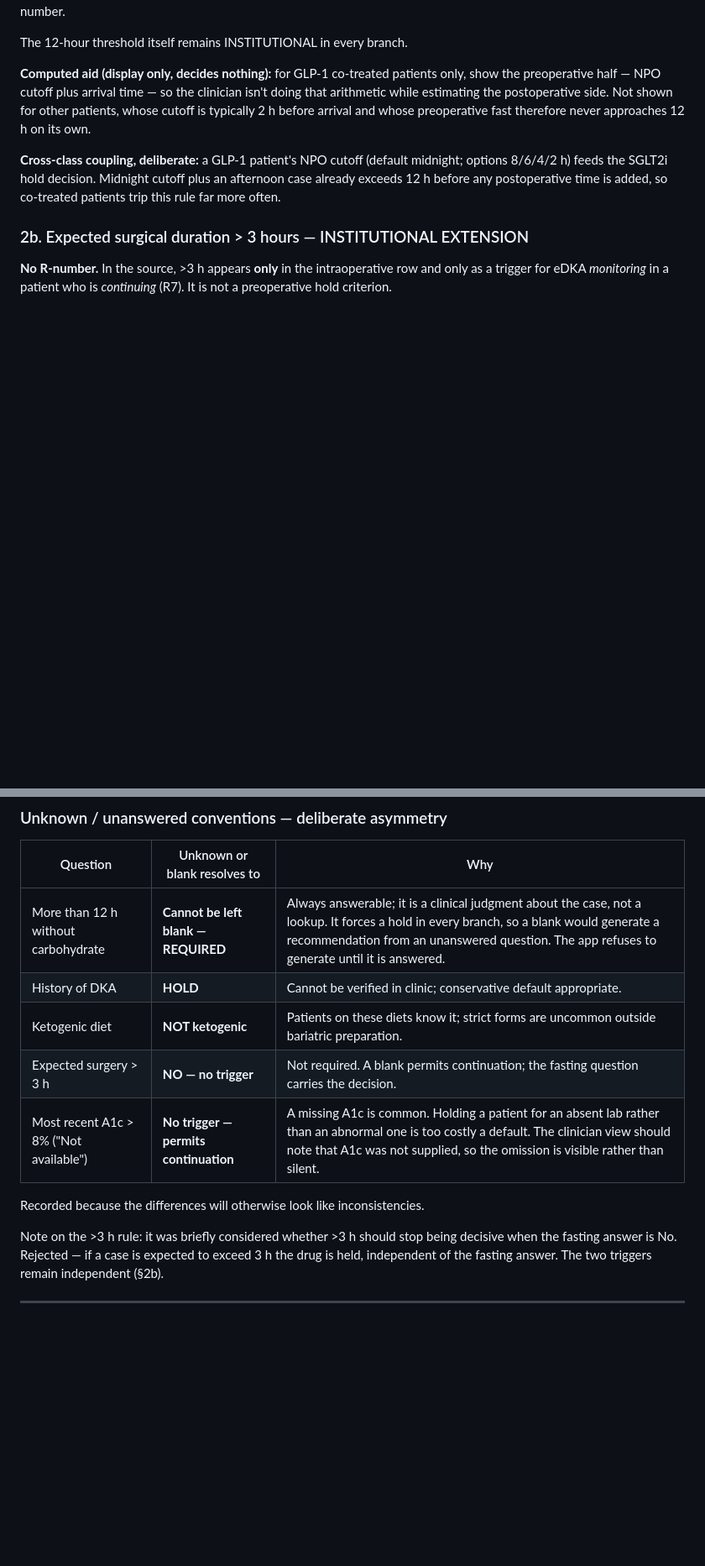
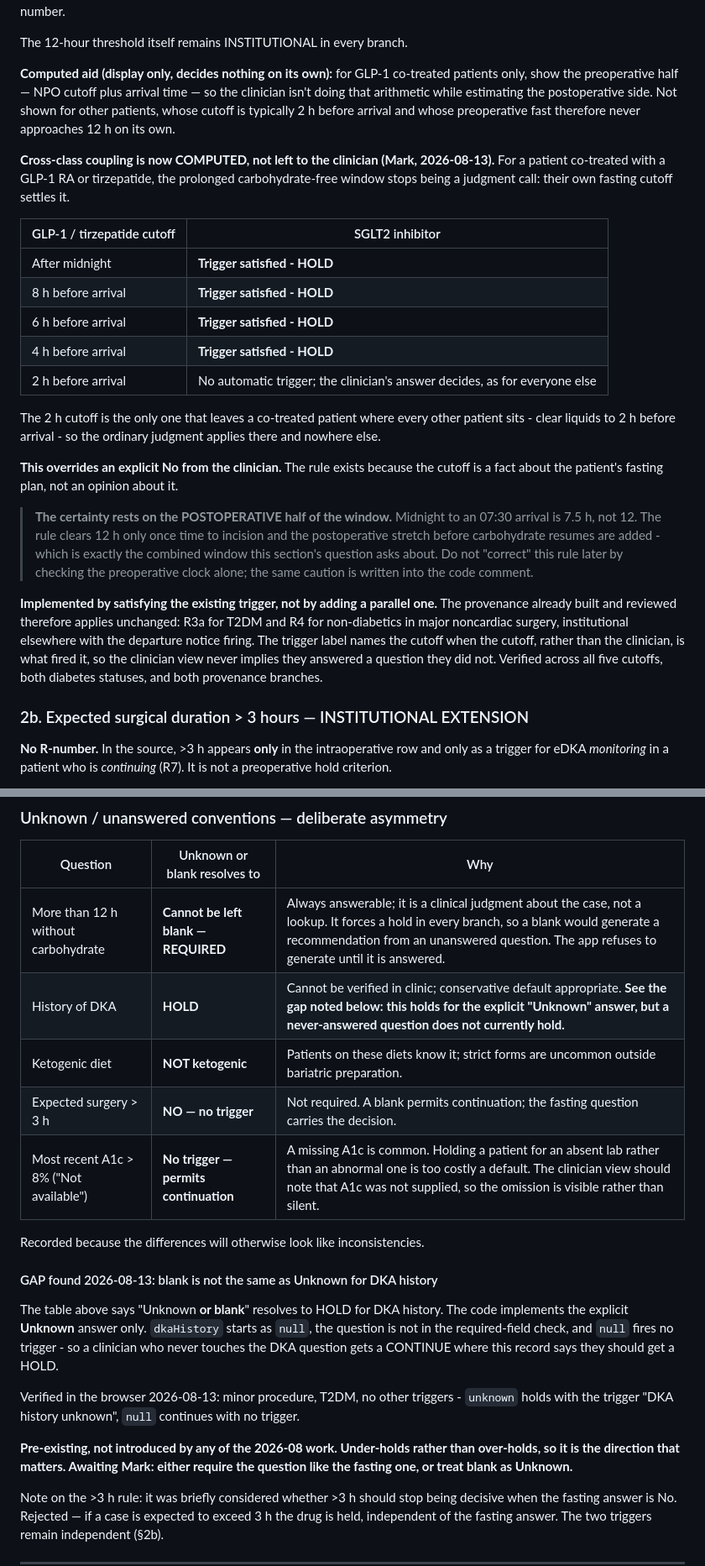
Before and after one commit to markcarlisleaigpt/perioperative-diabetes-medication-management-app, a Markdown page: CLINICAL-LOGIC-DECISIONS.md, 2 parts joined by grey strips. Shown at 84% size. Drawn GitHub-style; blank space fills up the shorter version.

```diff
--- a/CLINICAL-LOGIC-DECISIONS.md
+++ b/CLINICAL-LOGIC-DECISIONS.md
@@ -117,9 +117,39 @@ R3a and R4 recommend discontinuing on anticipated prolonged fasting, so calling
 
 The 12-hour threshold itself remains INSTITUTIONAL in every branch.
 
-**Computed aid (display only, decides nothing):** for GLP-1 co-treated patients only, show the preoperative half — NPO cutoff plus arrival time — so the clinician isn't doing that arithmetic while estimating the postoperative side. Not shown for other patients, whose cutoff is typically 2 h before arrival and whose preoperative fast therefore never approaches 12 h on its own.
+**Computed aid (display only, decides nothing on its own):** for GLP-1 co-treated patients only, show the preoperative half — NPO cutoff plus arrival time — so the clinician isn't doing that arithmetic while estimating the postoperative side. Not shown for other patients, whose cutoff is typically 2 h before arrival and whose preoperative fast therefore never approaches 12 h on its own.
 
-**Cross-class coupling, deliberate:** a GLP-1 patient's NPO cutoff (default midnight; options 8/6/4/2 h) feeds the SGLT2i hold decision. Midnight cutoff plus an afternoon case already exceeds 12 h before any postoperative time is added, so co-treated patients trip this rule far more often.
+**Cross-class coupling is now COMPUTED, not left to the clinician (Mark, 2026-08-13).**
+For a patient co-treated with a GLP-1 RA or tirzepatide, the prolonged carbohydrate-free
+window stops being a judgment call: their own fasting cutoff settles it.
+
+| GLP-1 / tirzepatide cutoff | SGLT2 inhibitor |
+|---|---|
+| After midnight | **Trigger satisfied - HOLD** |
+| 8 h before arrival | **Trigger satisfied - HOLD** |
+| 6 h before arrival | **Trigger satisfied - HOLD** |
+| 4 h before arrival | **Trigger satisfied - HOLD** |
+| 2 h before arrival | No automatic trigger; the clinician's answer decides, as for everyone else |
+
+The 2 h cutoff is the only one that leaves a co-treated patient where every other patient
+sits - clear liquids to 2 h before arrival - so the ordinary judgment applies there and
+nowhere else.
+
+**This overrides an explicit No from the clinician.** The rule exists because the cutoff is
+a fact about the patient's fasting plan, not an opinion about it.
+
+> **The certainty rests on the POSTOPERATIVE half of the window.** Midnight to an 07:30
+> arrival is 7.5 h, not 12. The rule clears 12 h only once time to incision and the
+> postoperative stretch before carbohydrate resumes are added - which is exactly the combined
+> window this section's question asks about. Do not "correct" this rule later by checking the
+> preoperative clock alone; the same caution is written into the code comment.
+
+**Implemented by satisfying the existing trigger, not by adding a parallel one.** The
+provenance already built and reviewed therefore applies unchanged: R3a for T2DM and R4 for
+non-diabetics in major noncardiac surgery, institutional elsewhere with the departure notice
+firing. The trigger label names the cutoff when the cutoff, rather than the clinician, is
+what fired it, so the clinician view never implies they answered a question they did not.
+Verified across all five cutoffs, both diabetes statuses, and both provenance branches.
 
 ### 2b. Expected surgical duration > 3 hours — INSTITUTIONAL EXTENSION
 
@@ -148,12 +178,27 @@ Note the DKA-history limb was previously dropped and has been restored; it is th
 | Question | Unknown or blank resolves to | Why |
 |---|---|---|
 | More than 12 h without carbohydrate | **Cannot be left blank — REQUIRED** | Always answerable; it is a clinical judgment about the case, not a lookup. It forces a hold in every branch, so a blank would generate a recommendation from an unanswered question. The app refuses to generate until it is answered. |
-| History of DKA | **HOLD** | Cannot be verified in clinic; conservative default appropriate. |
+| History of DKA | **HOLD** | Cannot be verified in clinic; conservative default appropriate. **See the gap noted below: this holds for the explicit "Unknown" answer, but a never-answered question does not currently hold.** |
 | Ketogenic diet | **NOT ketogenic** | Patients on these diets know it; strict forms are uncommon outside bariatric preparation. |
 | Expected surgery > 3 h | **NO — no trigger** | Not required. A blank permits continuation; the fasting question carries the decision. |
 | Most recent A1c > 8% ("Not available") | **No trigger — permits continuation** | A missing A1c is common. Holding a patient for an absent lab rather than an abnormal one is too costly a default. The clinician view should note that A1c was not supplied, so the omission is visible rather than silent. |
 
 Recorded because the differences will otherwise look like inconsistencies.
+
+#### GAP found 2026-08-13: blank is not the same as Unknown for DKA history
+
+The table above says "Unknown **or blank**" resolves to HOLD for DKA history. The code
+implements the explicit **Unknown** answer only. `dkaHistory` starts as `null`, the question
+is not in the required-field check, and `null` fires no trigger - so a clinician who never
+touches the DKA question gets a CONTINUE where this record says they should get a HOLD.
+
+Verified in the browser 2026-08-13: minor procedure, T2DM, no other triggers - `unknown`
+holds with the trigger "DKA history unknown", `null` continues with no trigger.
+
+**Pre-existing, not introduced by any of the 2026-08 work. Under-holds rather than
+over-holds, so it is the direction that matters. Awaiting Mark: either require the question
+like the fasting one, or treat blank as Unknown.**
+
 
 Note on the >3 h rule: it was briefly considered whether >3 h should stop being decisive when the fasting answer is No. Rejected — if a case is expected to exceed 3 h the drug is held, independent of the fasting answer. The two triggers remain independent (§2b).
 
```
Also changed, not shown: other parts of CLINICAL-LOGIC-DECISIONS.md (+65 -9 lines).
